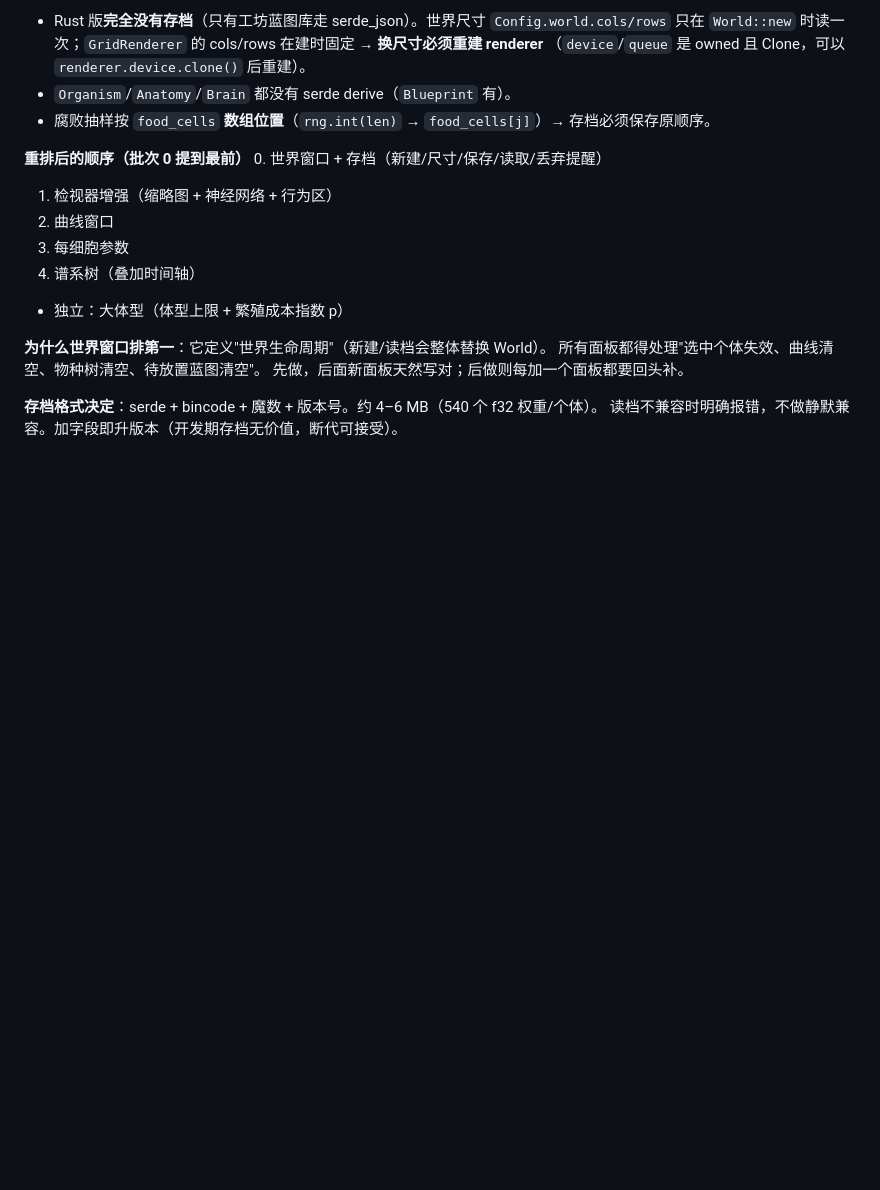
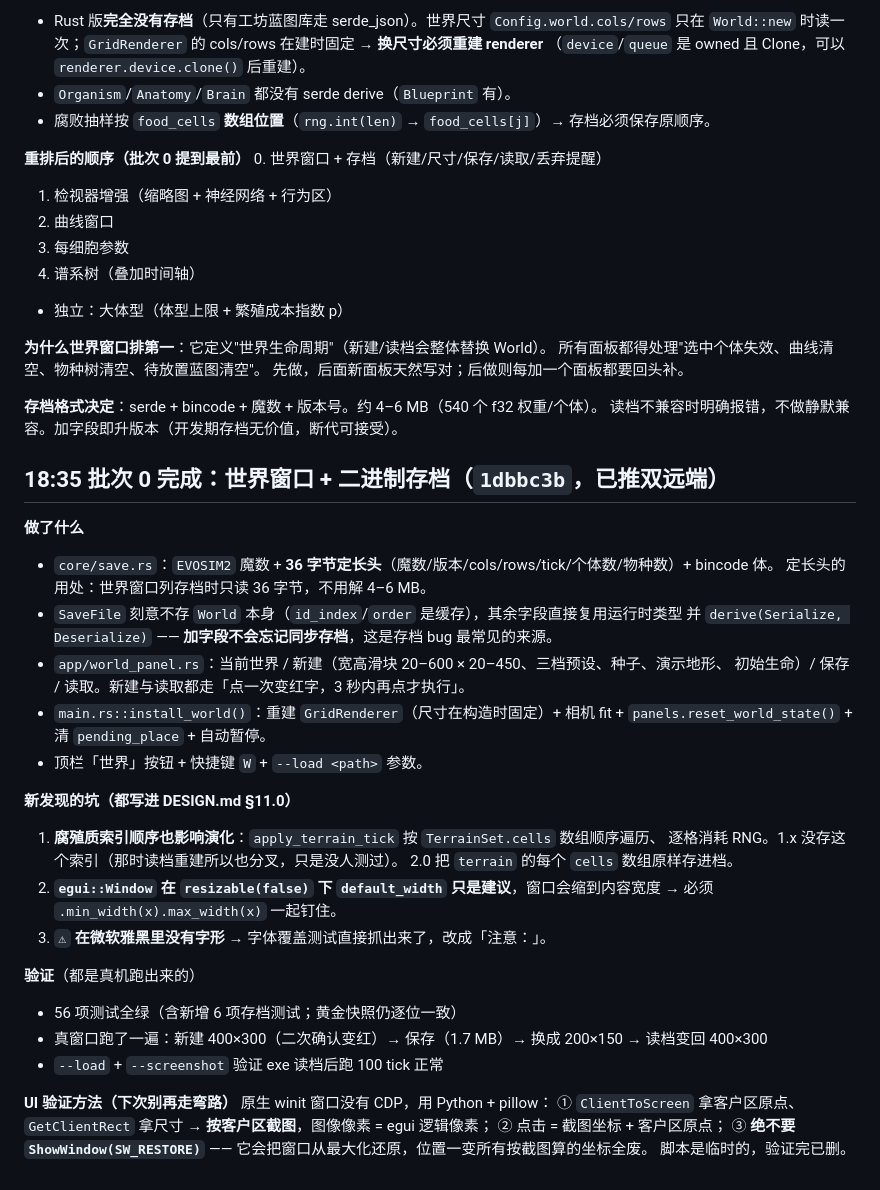
Before and after one commit to Oatol/evosim, a Markdown page: .workbuddy-ai/memory/2026-10-17.md, the part around the change. Rendered like a GitHub page; blank space fills up the shorter version.

Commit message:
记录：批次 0 的实现要点与三条新踩的坑（腐殖质索引顺序 / egui 窗口宽度 / 雅黑缺字形）

```diff
--- a/.workbuddy-ai/memory/2026-10-17.md
+++ b/.workbuddy-ai/memory/2026-10-17.md
@@ -575,3 +575,36 @@ egui 的 `.open(&mut bool)` 会在标题栏画 ×。注意**不能用 `&mut self
 
 **存档格式决定**：serde + bincode + 魔数 + 版本号。约 4–6 MB（540 个 f32 权重/个体）。
 读档不兼容时明确报错，不做静默兼容。加字段即升版本（开发期存档无价值，断代可接受）。
+
+## 18:35 批次 0 完成：世界窗口 + 二进制存档（`1dbbc3b`，已推双远端）
+
+**做了什么**
+- `core/save.rs`：`EVOSIM2` 魔数 + **36 字节定长头**（魔数/版本/cols/rows/tick/个体数/物种数）+ bincode 体。
+  定长头的用处：世界窗口列存档时只读 36 字节，不用解 4–6 MB。
+- `SaveFile` 刻意不存 `World` 本身（`id_index`/`order` 是缓存），其余字段直接复用运行时类型
+  并 `derive(Serialize, Deserialize)` —— **加字段不会忘记同步存档**，这是存档 bug 最常见的来源。
+- `app/world_panel.rs`：当前世界 / 新建（宽高滑块 20–600 × 20–450、三档预设、种子、演示地形、
+  初始生命）/ 保存 / 读取。新建与读取都走「点一次变红字，3 秒内再点才执行」。
+- `main.rs::install_world()`：重建 `GridRenderer`（尺寸在构造时固定）+ 相机 fit +
+  `panels.reset_world_state()` + 清 `pending_place` + 自动暂停。
+- 顶栏「世界」按钮 + 快捷键 `W` + `--load <path>` 参数。
+
+**新发现的坑（都写进 DESIGN.md §11.0）**
+1. **腐殖质索引顺序也影响演化**：`apply_terrain_tick` 按 `TerrainSet.cells` 数组顺序遍历、
+   逐格消耗 RNG。1.x 没存这个索引（那时读档重建所以也分叉，只是没人测过）。
+   2.0 把 `terrain` 的每个 `cells` 数组原样存进档。
+2. **`egui::Window` 在 `resizable(false)` 下 `default_width` 只是建议**，窗口会缩到内容宽度
+   → 必须 `.min_width(x).max_width(x)` 一起钉住。
+3. **`⚠` 在微软雅黑里没有字形** → 字体覆盖测试直接抓出来了，改成「注意：」。
+
+**验证**（都是真机跑出来的）
+- 56 项测试全绿（含新增 6 项存档测试；黄金快照仍逐位一致）
+- 真窗口跑了一遍：新建 400×300（二次确认变红）→ 保存（1.7 MB）→ 换成 200×150 → 读档变回 400×300
+- `--load` + `--screenshot` 验证 exe 读档后跑 100 tick 正常
+
+**UI 验证方法（下次别再走弯路）**
+原生 winit 窗口没有 CDP，用 Python + pillow：
+① `ClientToScreen` 拿客户区原点、`GetClientRect` 拿尺寸 → **按客户区截图**，图像像素 = egui 逻辑像素；
+② 点击 = 截图坐标 + 客户区原点；
+③ **绝不要 `ShowWindow(SW_RESTORE)`** —— 它会把窗口从最大化还原，位置一变所有按截图算的坐标全废。
+脚本是临时的，验证完已删。
```
